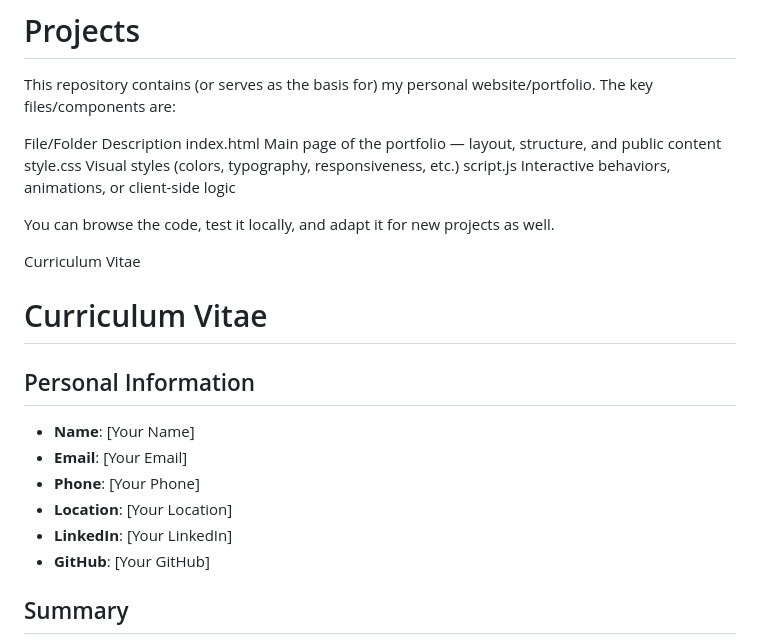
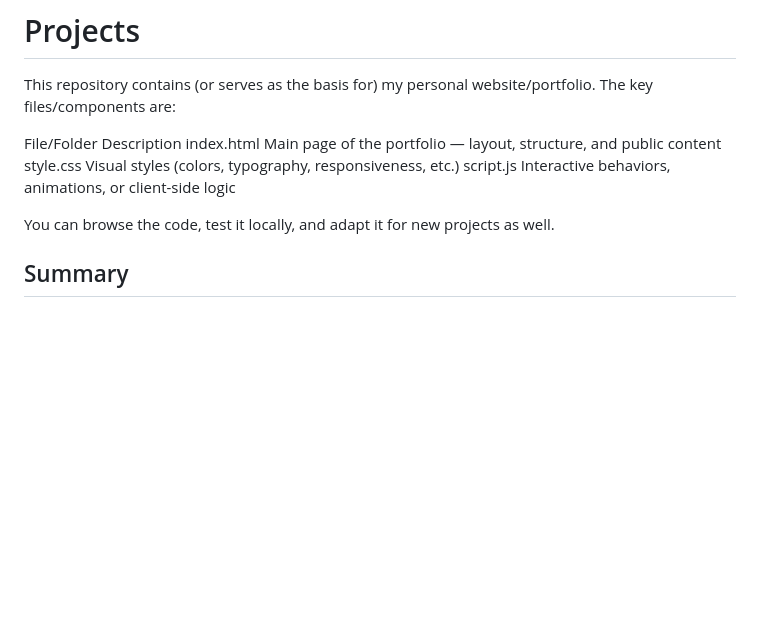
Before and after one commit to CarlosDutra740/Portfolio-Carlos-Dutra, a Markdown page: README.md, the part around the change. Rendered like a GitHub page; blank space fills up the shorter version.

```diff
--- a/README.md
+++ b/README.md
@@ -22,17 +22,6 @@ style.css	Visual styles (colors, typography, responsiveness, etc.)
 script.js	Interactive behaviors, animations, or client-side logic
 
 You can browse the code, test it locally, and adapt it for new projects as well.
-
-Curriculum Vitae
-# Curriculum Vitae
-
-## Personal Information
-- **Name**: [Your Name]
-- **Email**: [Your Email]
-- **Phone**: [Your Phone]
-- **Location**: [Your Location]
-- **LinkedIn**: [Your LinkedIn]
-- **GitHub**: [Your GitHub]
 
 ## Summary
 Electrical Engineer with a strong background in automation, control systems, and machine learning. Passionate about bridging traditional engineering with modern technologies to create innovative and efficient solutions. Proficient in Python for data analysis, automation, and predictive modeling. Focused on leveraging technology to optimize industrial and energy systems.
```
